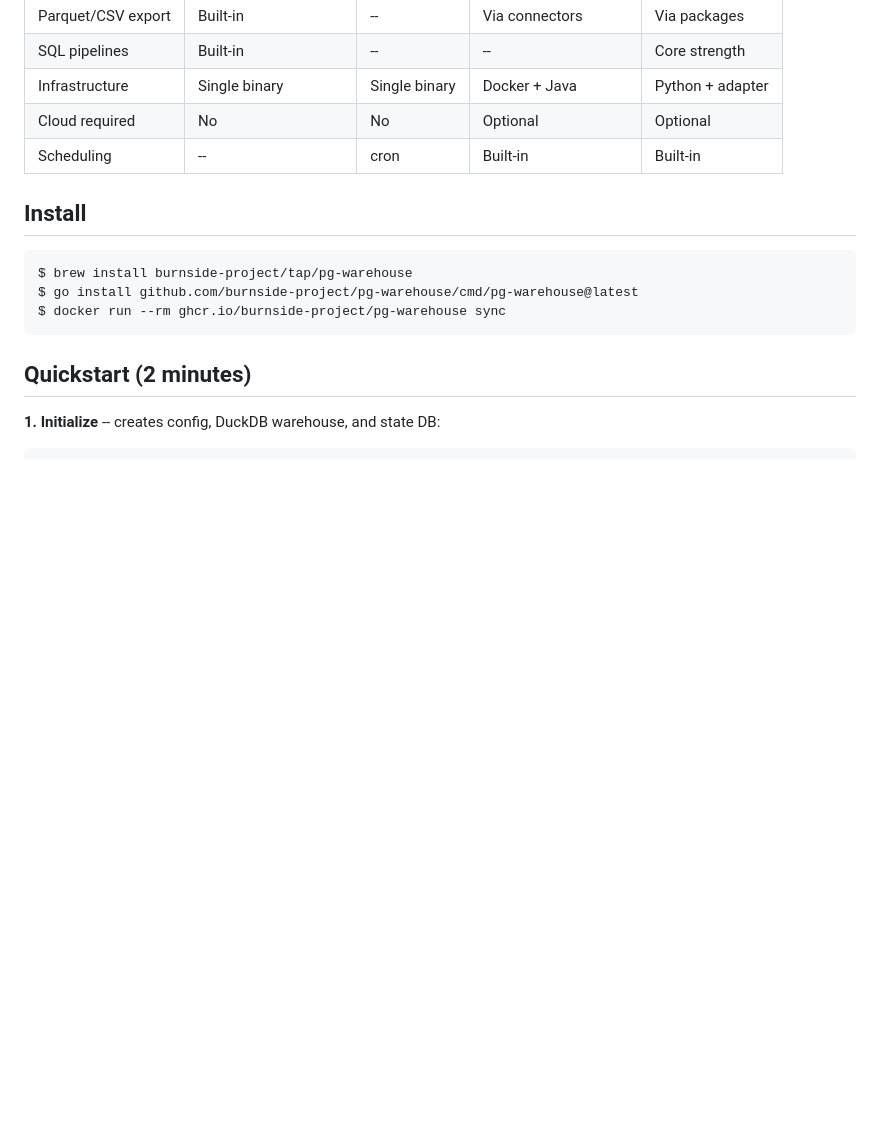
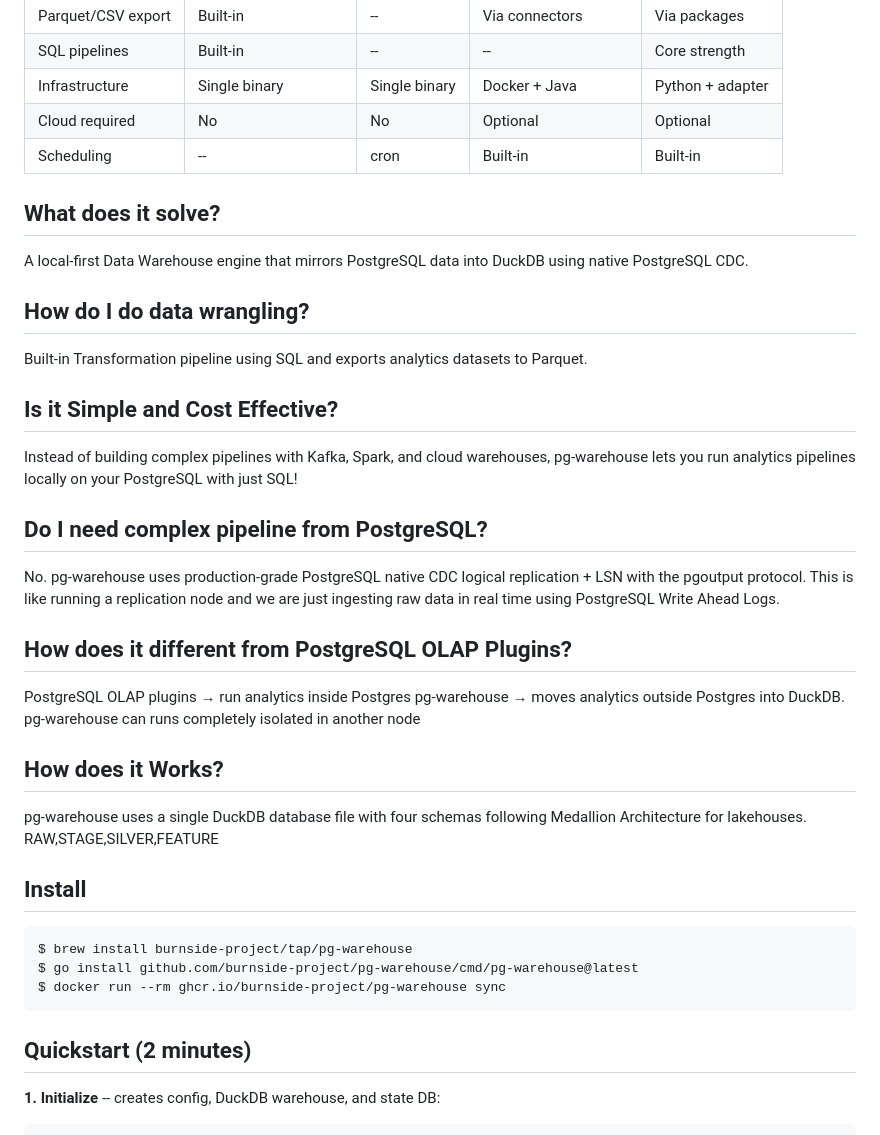
Before and after one commit to burnside-project/pg-warehouse, a Markdown page: README.md, the part around one of its changes. GitHub-like rendering; blank space fills up the shorter version.

Commit message:
adding docs/*

```diff
--- a/README.md
+++ b/README.md
@@ -70,6 +74,30 @@ Getting data out of PostgreSQL for analytics or ML usually means stitching toget
 | Infrastructure | Single binary | Single binary | Docker + Java | Python + adapter |
 | Cloud required | No | No | Optional | Optional |
 | Scheduling | -- | cron | Built-in | Built-in |
+
+## What does it solve?
+A local-first Data Warehouse engine that mirrors PostgreSQL data into DuckDB using native PostgreSQL CDC.
+
+## How do I do data wrangling?
+Built-in Transformation pipeline using SQL and exports analytics datasets to Parquet.
+
+## Is it Simple and Cost Effective?
+Instead of building complex pipelines with Kafka, Spark, and cloud warehouses, pg-warehouse
+lets you run analytics pipelines locally on your PostgreSQL with just SQL!
+
+
+## Do I need complex pipeline from PostgreSQL?
+No. pg-warehouse uses production-grade PostgreSQL native CDC logical replication + LSN with the pgoutput protocol.
+This is like running a replication node and we are just ingesting raw data in real time using PostgreSQL Write Ahead Logs.
+
+## How does it different from PostgreSQL OLAP Plugins?
+PostgreSQL OLAP plugins → run analytics inside Postgres
+pg-warehouse → moves analytics outside Postgres into DuckDB.
+pg-warehouse can runs completely isolated in another node
+
+## How does it Works?
+pg-warehouse uses a single DuckDB database file with four schemas following Medallion
+Architecture for lakehouses. RAW,STAGE,SILVER,FEATURE
 
 ## Install
 
```
Also changed, not shown: other parts of README.md (+5 -1 lines).
